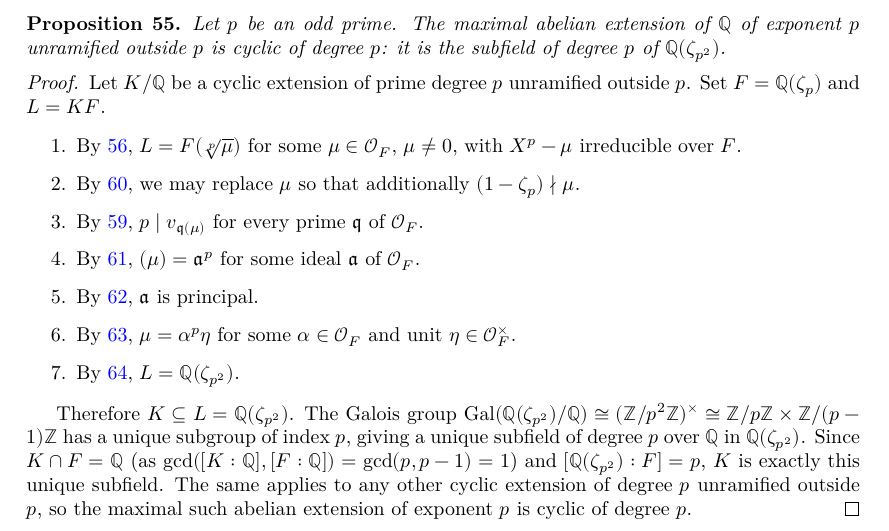
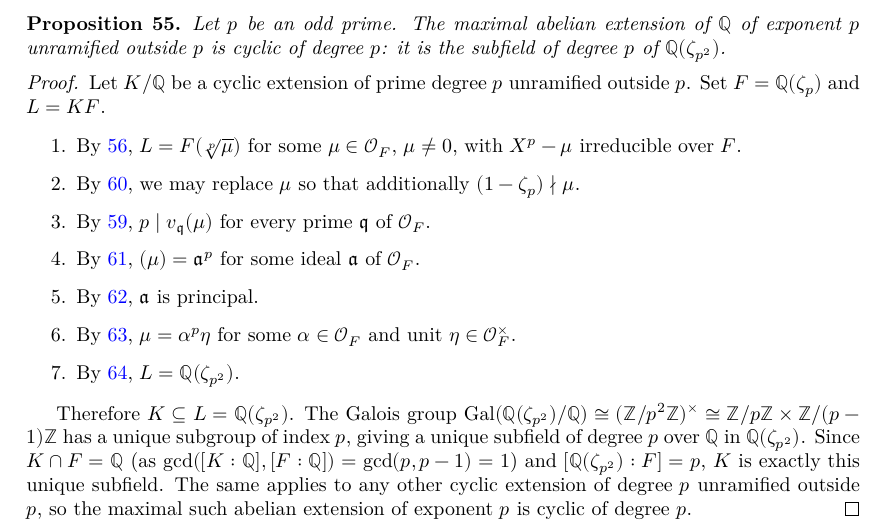
Before and after one commit to xroblot/SKW, a LaTeX thesis (blueprint/src/print.tex, which reads blueprint/src/content.tex): part of page 14 of 17, cut so that both start at the same text. Compiled offline with XeLaTeX.

Commit message:
fix LaTeX build: add braces around mathfrak subscript
Co-Authored-By: Claude Sonnet 4.6 <noreply@anthropic.com>

```diff
--- a/blueprint/src/content.tex
+++ b/blueprint/src/content.tex
@@ -1200,7 +1200,7 @@ The goal of this chapter is to prove the following theorem.
       \cO_F$, $\mu \neq 0$, with $X^p - \mu$ irreducible over $F$.
     \item By \ref{lem:kw_not_dvd_nu}, we may replace $\mu$ so that additionally
       $(1 - \zeta_p) \nmid \mu$.
-    \item By \ref{lem:kw_mu_val_p}, $p \mid v_\mathfrak{q}(\mu)$ for every prime
+    \item By \ref{lem:kw_mu_val_p}, $p \mid v_{\mathfrak{q}}(\mu)$ for every prime
       $\mathfrak{q}$ of $\cO_F$.
     \item By \ref{lem:kw_mu_pth_power_ideal}, $(\mu) = \mathfrak{a}^p$ for
       some ideal $\mathfrak{a}$ of $\cO_F$.
```
